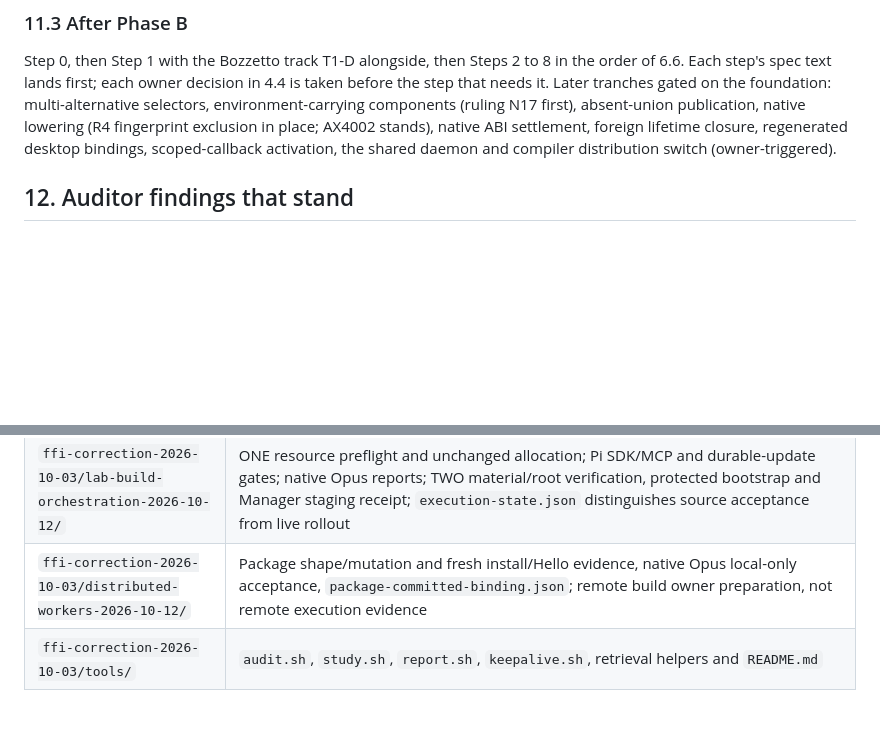
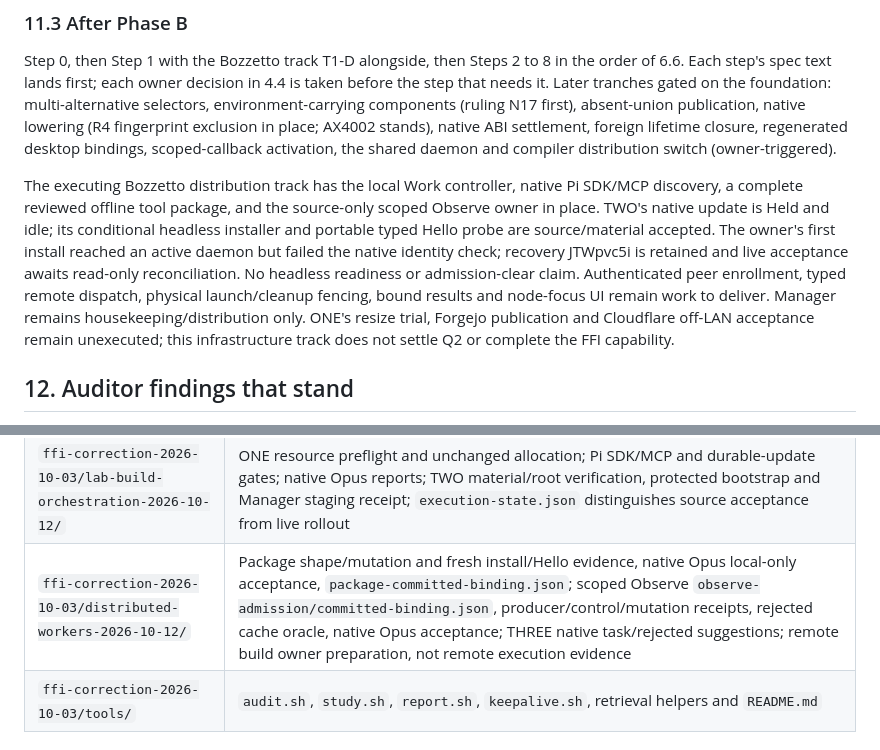
Before and after one commit to FidelityFramework/Bozzetto, a Markdown page: docs/ffi-correction-compendium.md, 2 parts joined by grey strips. GitHub-like rendering; blank space fills up the shorter version.

```diff
--- a/docs/ffi-correction-compendium.md
+++ b/docs/ffi-correction-compendium.md
@@ -395,6 +398,8 @@ Not reached by any of this: native execution, native address realization, foreig
 
 Step 0, then Step 1 with the Bozzetto track T1-D alongside, then Steps 2 to 8 in the order of 6.6. Each step's spec text lands first; each owner decision in 4.4 is taken before the step that needs it. Later tranches gated on the foundation: multi-alternative selectors, environment-carrying components (ruling N17 first), absent-union publication, native lowering (R4 fingerprint exclusion in place; AX4002 stands), native ABI settlement, foreign lifetime closure, regenerated desktop bindings, scoped-callback activation, the shared daemon and compiler distribution switch (owner-triggered).
 
+The executing Bozzetto distribution track has the local Work controller, native Pi SDK/MCP discovery, a complete reviewed offline tool package, and the source-only scoped Observe owner in place. TWO's native update is Held and idle; its conditional headless installer and portable typed Hello probe are source/material accepted. The owner's first install reached an active daemon but failed the native identity check; recovery JTWpvc5i is retained and live acceptance awaits read-only reconciliation. No headless readiness or admission-clear claim. Authenticated peer enrollment, typed remote dispatch, physical launch/cleanup fencing, bound results and node-focus UI remain work to deliver. Manager remains housekeeping/distribution only. ONE's resize trial, Forgejo publication and Cloudflare off-LAN acceptance remain unexecuted; this infrastructure track does not settle Q2 or complete the FFI capability.
+
 ## 12. Auditor findings that stand
 
 - **Phase 0 audit.** P0-12 (lease coverage incomplete for two October 3 runs) and P0-14 (Composer commands in the evidence root) as in section 3. The `bba4025` regression arose because generated `FrameRead` sites have no range transfer; the repair placement was directed as a Phase B condition and 3795a17 followed. Groups X1 (Composer `ListenerEntry` and `IgnoreValues` assume strict evaluation the demand rules do not grant), R1, RC2 and RC3 (`BorrowedViewTests` need a declared activation and demand contract) carried into design item (h), the Step 3 fixture work, the Step 6 correction and LT-18.
@@ -449,7 +454,7 @@ All under `~/.cache/bozzetto/evidence/`, outside the checkout:
 | `ffi-correction-2026-10-03/headless-workers-2026-10-12/` | Headless host controls, TRUST acceptance and 383e4a56 deployment receipts |
 | `ffi-correction-2026-10-03/work-naming-2026-10-12/` | Work source/artifact bindings, native Opus acceptance, browser/route controls, retained startup failure and `work-deploy-outcome.json` |
 | `ffi-correction-2026-10-03/lab-build-orchestration-2026-10-12/` | ONE resource preflight and unchanged allocation; Pi SDK/MCP and durable-update gates; native Opus reports; TWO material/root verification, protected bootstrap and Manager staging receipt; `execution-state.json` distinguishes source acceptance from live rollout |
-| `ffi-correction-2026-10-03/distributed-workers-2026-10-12/` | Package shape/mutation and fresh install/Hello evidence, native Opus local-only acceptance, `package-committed-binding.json`; remote build owner preparation, not remote execution evidence |
+| `ffi-correction-2026-10-03/distributed-workers-2026-10-12/` | Package shape/mutation and fresh install/Hello evidence, native Opus local-only acceptance, `package-committed-binding.json`; scoped Observe `observe-admission/committed-binding.json`, producer/control/mutation receipts, rejected cache oracle, native Opus acceptance; THREE native task/rejected suggestions; remote build owner preparation, not remote execution evidence |
 | `ffi-correction-2026-10-03/tools/` | `audit.sh`, `study.sh`, `report.sh`, `keepalive.sh`, retrieval helpers and `README.md` |
 
 ## 15. Source records
```
Also changed, not shown: other parts of docs/ffi-correction-compendium.md (+4 -1 lines).
